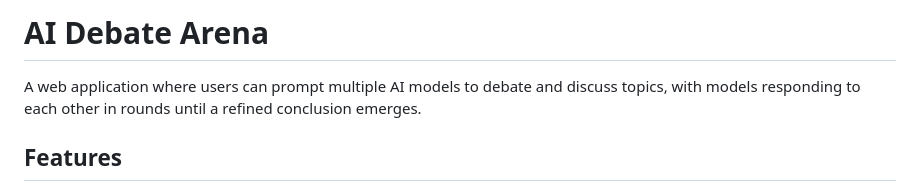
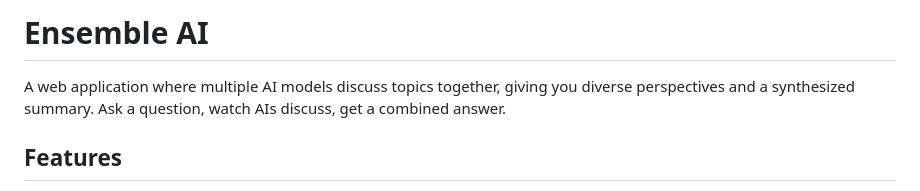
Before and after one commit to michael213532/ai-debate, a Markdown page: README.md, the part around the change. GitHub-like rendering.

Commit message:
Rename project to Ensemble AI in README

```diff
--- a/README.md
+++ b/README.md
@@ -1,6 +1,6 @@
-# AI Debate Arena
+# Ensemble AI
 
-A web application where users can prompt multiple AI models to debate and discuss topics, with models responding to each other in rounds until a refined conclusion emerges.
+A web application where multiple AI models discuss topics together, giving you diverse perspectives and a synthesized summary. Ask a question, watch AIs discuss, get a combined answer.
 
 ## Features
 
```
